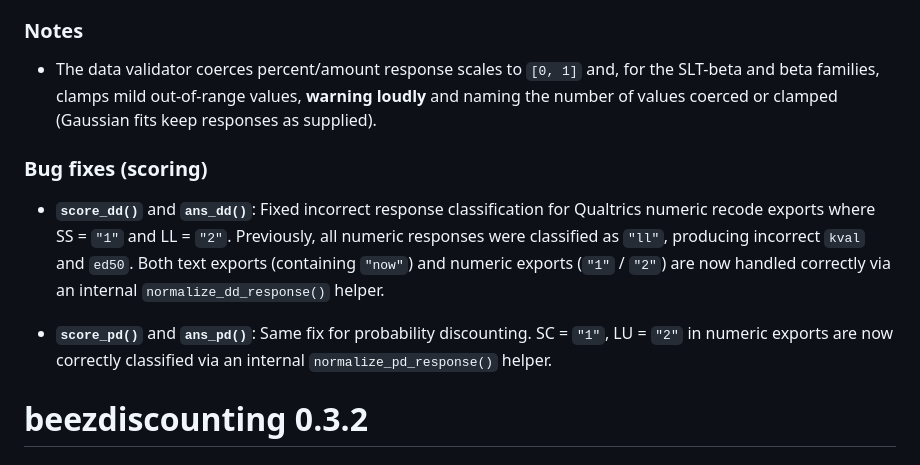
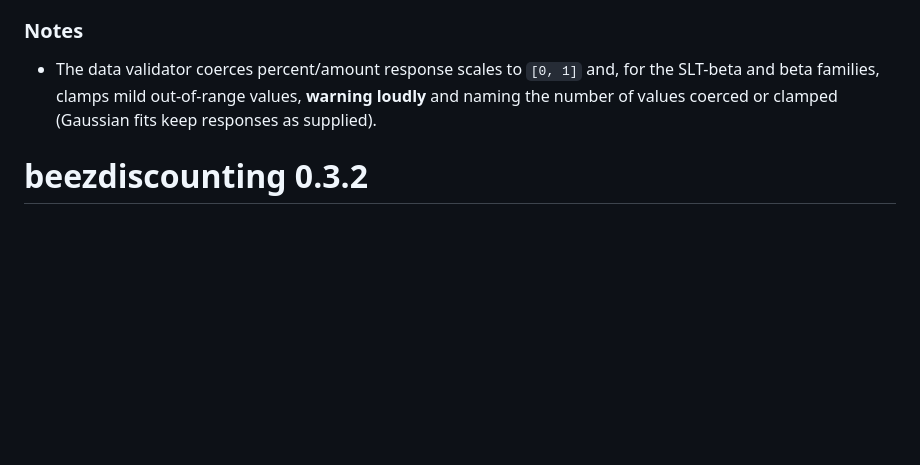
Before and after one commit to brentkaplan/beezdiscounting, a Markdown page: NEWS.md, the part around the change. Drawn GitHub-style; blank space fills up the shorter version.

Commit message:
docs(news): drop the stale 0.4.0 scoring bullets superseded by the per-item numeric-export entry
They claimed 1 = SS for every item, which is wrong for Attend-LL.

```diff
--- a/NEWS.md
+++ b/NEWS.md
@@ -343,18 +343,6 @@ which had none).
   **warning loudly** and naming the number of values coerced or clamped
   (Gaussian fits keep responses as supplied).
 
-### Bug fixes (scoring)
-
-- **`score_dd()`** and **`ans_dd()`**: Fixed incorrect response classification for
-  Qualtrics numeric recode exports where SS = `"1"` and LL = `"2"`. Previously,
-  all numeric responses were classified as `"ll"`, producing incorrect `kval` and
-  `ed50`. Both text exports (containing `"now"`) and numeric exports (`"1"` / `"2"`)
-  are now handled correctly via an internal `normalize_dd_response()` helper.
-
-- **`score_pd()`** and **`ans_pd()`**: Same fix for probability discounting.
-  SC = `"1"`, LU = `"2"` in numeric exports are now correctly classified via
-  an internal `normalize_pd_response()` helper.
-
 # beezdiscounting 0.3.2
 
 ### New Features
```
